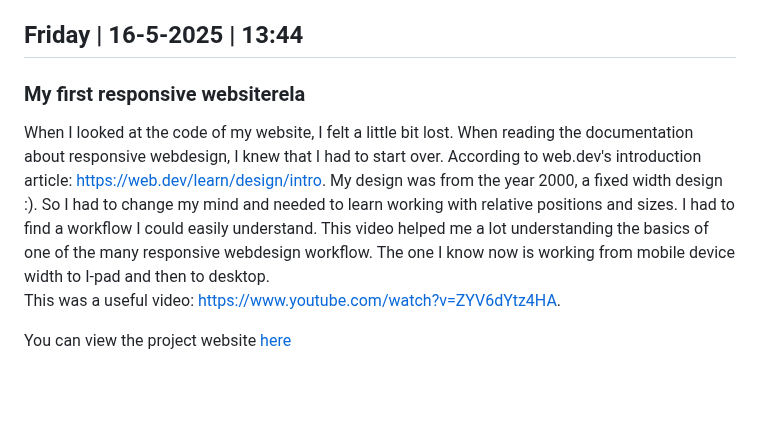
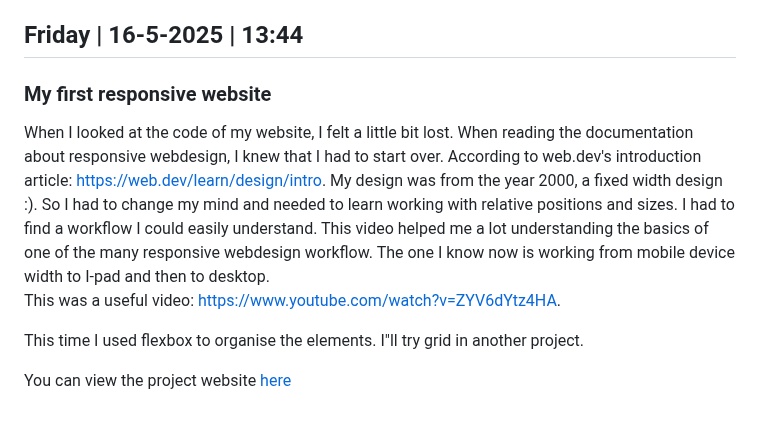
Before and after one commit to WhitneyWassenaar/ResponsiveWebDesign_Documentation_Project_1, a Markdown page: README.md, the part around the change. GitHub-like rendering; blank space fills up the shorter version.

```diff
--- a/README.md
+++ b/README.md
@@ -68,7 +68,9 @@ Answer:
 This is the part I have to invest more time in understanding the basics of flexbox and grid in combination with mediaqueries. I came to the conslusion that I don't like the way MDN is teaching responsive webdesign. The layout and instructions are a bit unclear to my opinion and I found the website: <a href="https://web.dev/learn/design/welcome" alt="Link to webpage">www.web.dev</a> having a much better way of showing instructions and examples.
 
 ## Friday | 16-5-2025 | 13:44
-### My first responsive websiterela
+### My first responsive website
 When I looked at the code of my website, I felt a little bit lost. When reading the documentation about responsive webdesign, I knew that I had to start over. According to web.dev's introduction article: https://web.dev/learn/design/intro. My design was from the year 2000, a fixed width design :). So I had to change my mind and needed to learn working with relative positions and sizes. I had to find a workflow I could easily understand. This video helped me a lot understanding the basics of one of the many responsive webdesign workflow. The one I know now is working from mobile device width to I-pad and then to desktop. <br>This was a useful video: https://www.youtube.com/watch?v=ZYV6dYtz4HA.
 
+This time I used flexbox to organise the elements. I"ll try grid in another project.
+
 You can view the project website <a href="https://codepen.io/collection/YwPReM">here</a>
```
